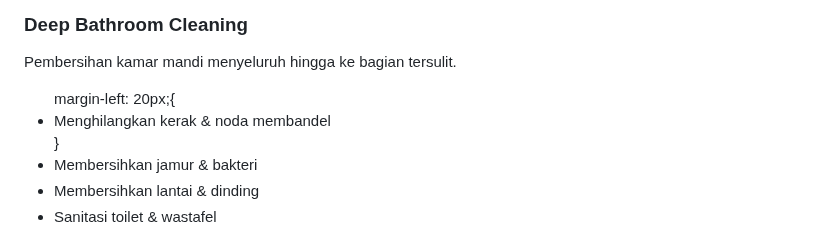
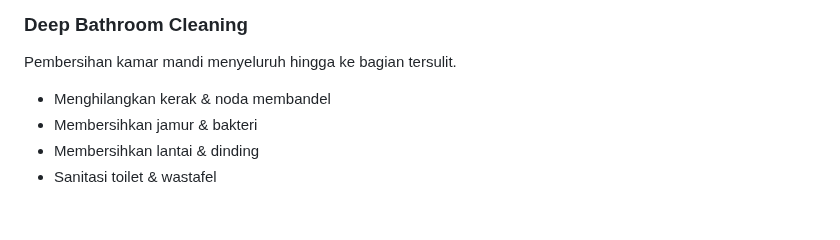
Before and after one commit to clerivobersihtanpakompromi-source/Clerivo, a Markdown page: README.md, the part around the change. Drawn GitHub-style; blank space fills up the shorter version.

```diff
--- a/README.md
+++ b/README.md
@@ -137,7 +137,7 @@ nav a {
   </p>
 
   <ul class="list">
-margin-left: 20px;{<li>Menghilangkan kerak & noda membandel</li>}
+    <li>Menghilangkan kerak & noda membandel</li>
     <li>Membersihkan jamur & bakteri</li>
     <li>Membersihkan lantai & dinding</li>
     <li>Sanitasi toilet & wastafel</li>
```
